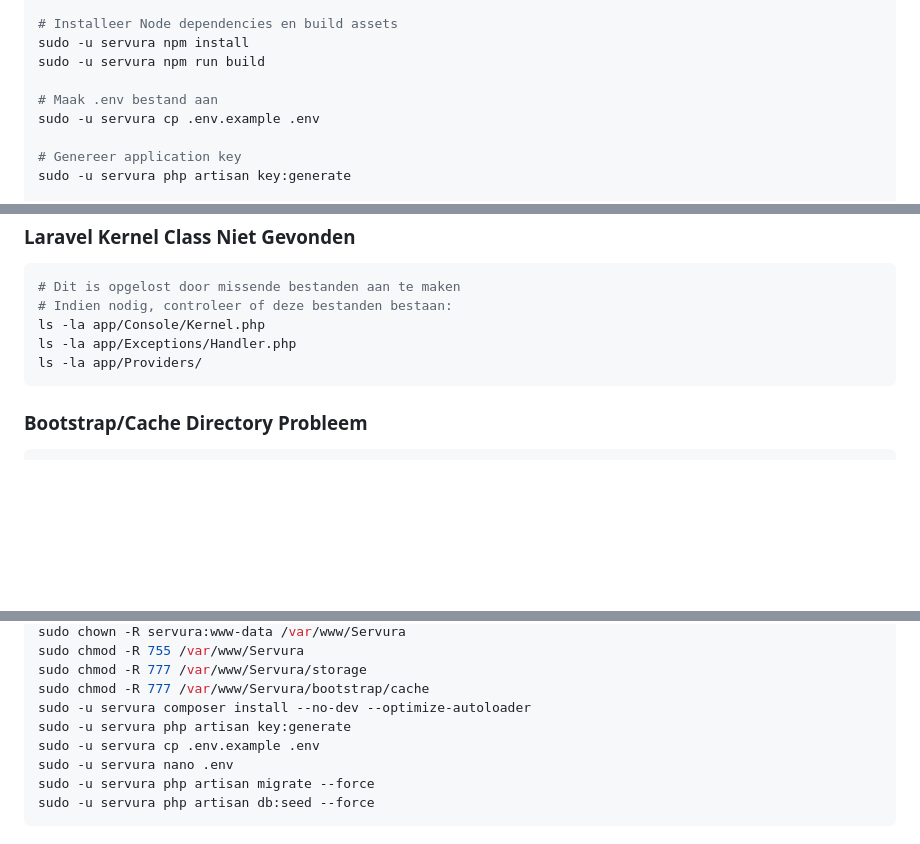
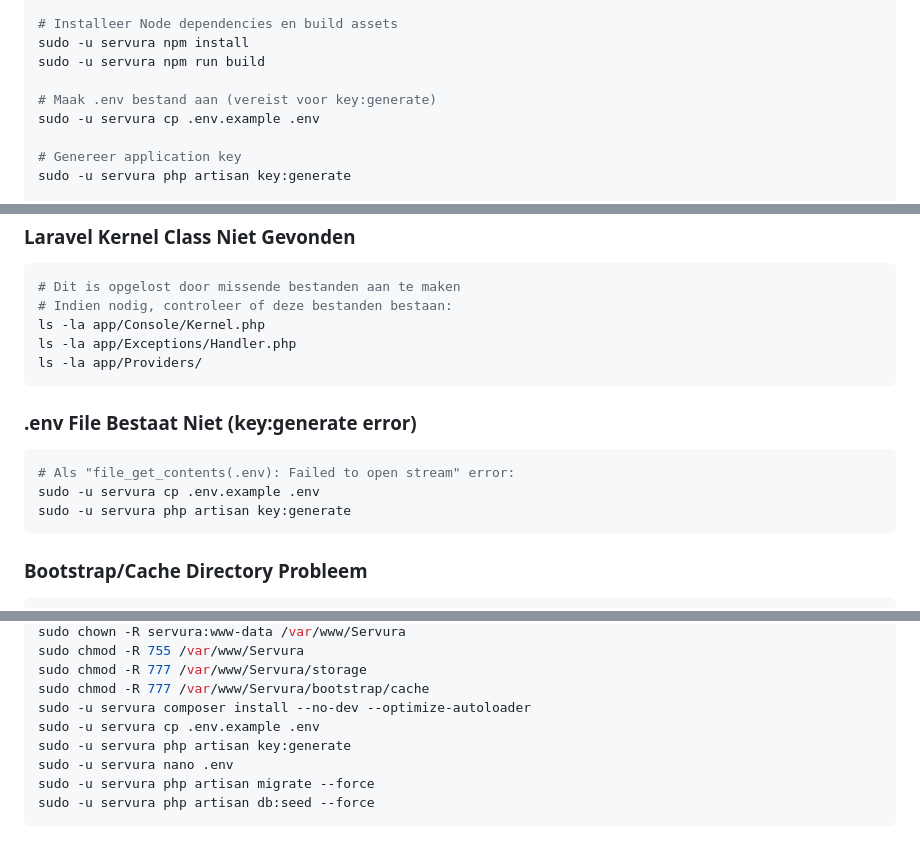
Before and after one commit to Tstrngt/Servura, a Markdown page: INSTALLATION_UBUNTU24.md, 3 parts joined by grey strips. Drawn GitHub-style; blank space fills up the shorter version.

Commit message:
ubuntu 24.04 fix 0.4

````diff
--- a/INSTALLATION_UBUNTU24.md
+++ b/INSTALLATION_UBUNTU24.md
@@ -115,7 +115,7 @@ sudo -u servura composer install --no-dev --optimize-autoloader
 sudo -u servura npm install
 sudo -u servura npm run build
 
-# Maak .env bestand aan
+# Maak .env bestand aan (vereist voor key:generate)
 sudo -u servura cp .env.example .env
 
 # Genereer application key
@@ -268,6 +268,14 @@ ls -la app/Exceptions/Handler.php
 ls -la app/Providers/
 ```
 
+### .env File Bestaat Niet (key:generate error)
+
+```bash
+# Als "file_get_contents(.env): Failed to open stream" error:
+sudo -u servura cp .env.example .env
+sudo -u servura php artisan key:generate
+```
+
 ### Bootstrap/Cache Directory Probleem
 
 ```bash
@@ -322,8 +330,8 @@ sudo chmod -R 755 /var/www/Servura
 sudo chmod -R 777 /var/www/Servura/storage
 sudo chmod -R 777 /var/www/Servura/bootstrap/cache
 sudo -u servura composer install --no-dev --optimize-autoloader
+sudo -u servura cp .env.example .env
 sudo -u servura php artisan key:generate
-sudo -u servura cp .env.example .env
 sudo -u servura nano .env
 sudo -u servura php artisan migrate --force
 sudo -u servura php artisan db:seed --force
````
Also changed, not shown: README.md (+3 -1 lines).
